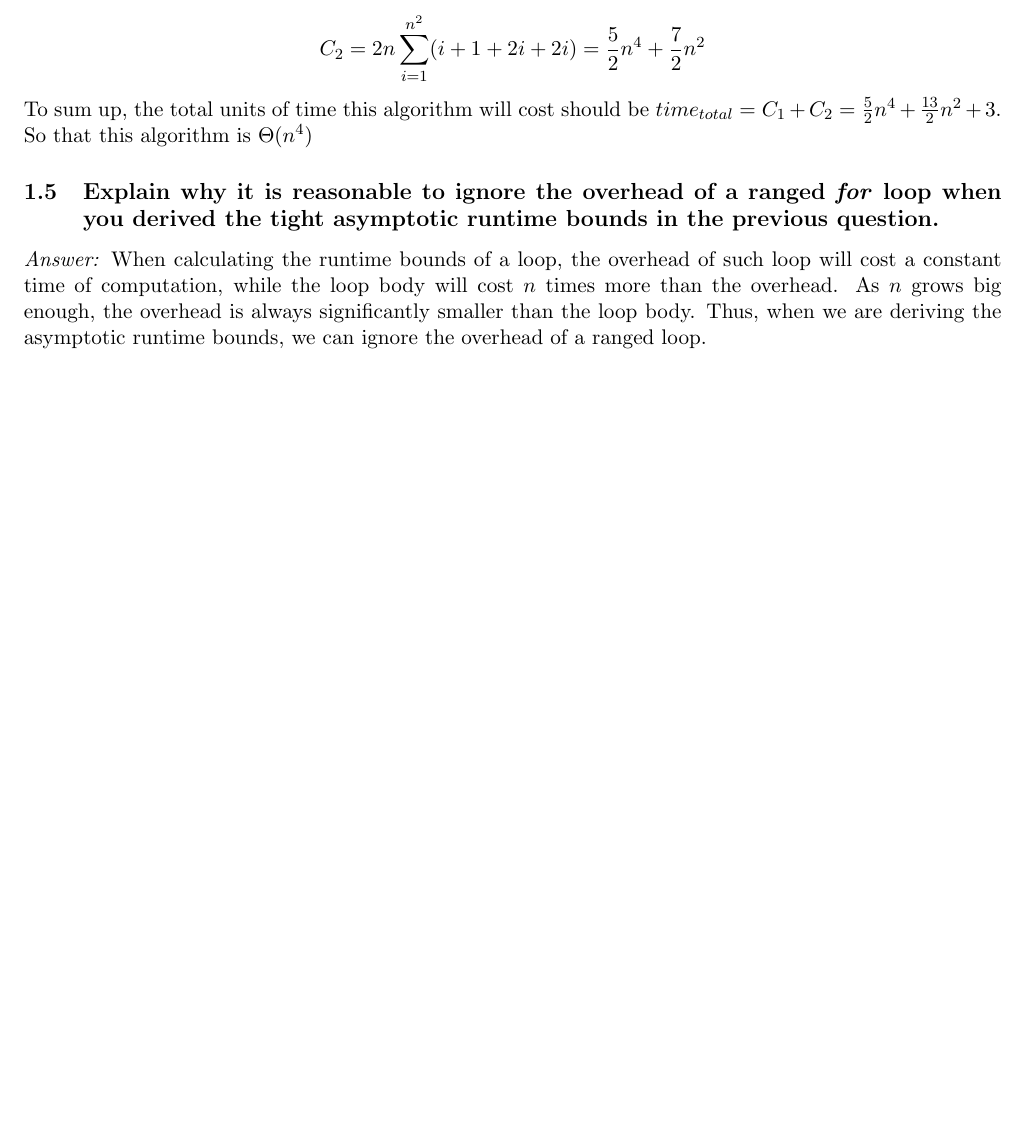
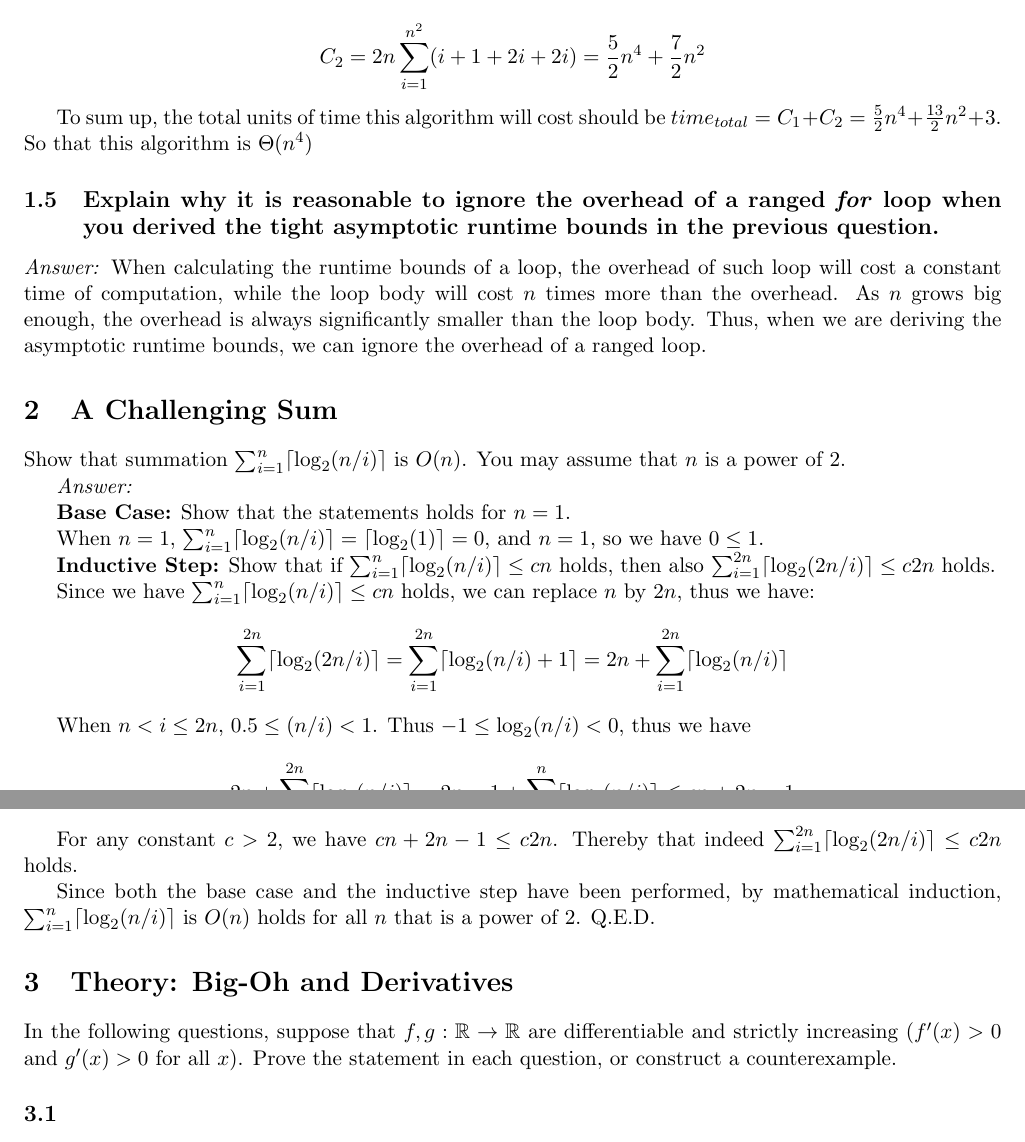
Before and after one commit to Frank-MI/EECS340_HW, a LaTeX problem sheet (Homework1/Homework1.tex): part of page 3 of 3 before the commit and two parts of pages 3 and 4 of 4 after it, the two joined at a grey line, cut so that both start at the same text, the shorter picture padded with empty space. Compiled offline with pdfLaTeX.

Commit message:
Complete question2

```diff
--- a/Homework1/Homework1.tex
+++ b/Homework1/Homework1.tex
@@ -4,11 +4,13 @@
 \usepackage{graphicx}
 \usepackage{array}
 \usepackage{amsmath}
+\usepackage{amssymb}
 \usepackage{mathtools}
 \usepackage{algorithmicx}
 \usepackage{algpseudocode}
 \renewcommand{\baselinestretch}{1.0}
 \usepackage[letterpaper, margin=0.75in]{geometry}
+\DeclarePairedDelimiter{\ceil}{\lceil}{\rceil}
 
 \begin{document}
 	\title{Homework1 for EECS 340}
@@ -135,7 +137,44 @@
 	\begin{equation*}
 		C_2=2n\sum_{i=1}^{n^2} (i+1+2i+2i)=\frac{5}{2} n^4 + \frac{7}{2} n^2
 	\end{equation*}
+
 	To sum up, the total units of time this algorithm will cost should be $time_{total} = C_1 + C_2 = \frac{5}{2}n^4+\frac{13}{2}n^2+3$. So that this algorithm is $\Theta(n^4)$
 \subsection{Explain why it is reasonable to ignore the overhead of a ranged \emph{for} loop when you derived the tight asymptotic runtime bounds in the previous question.}
 	\emph{Answer:} When calculating the runtime bounds of a loop, the overhead of such loop will cost a constant time of computation, while the loop body will cost $n$ times more than the overhead. As $n$ grows big enough, the overhead is always significantly smaller than the loop body. Thus, when we are deriving the asymptotic runtime bounds, we can ignore the overhead of a ranged loop.
+\section{A Challenging Sum}
+	Show that summation $\sum_{i=1}^{n} \ceil{\log_2(n/i)}$ is $O(n)$. You may assume that $n$ is a power of $2$.
+
+	\emph{Answer:}
+
+	\textbf{Base Case:} Show that the statements holds for $n=1$.
+
+	When $n=1$, $\sum_{i=1}^{n} \ceil{\log_2(n/i)}=\ceil{\log_2(1)}=0$, and $n=1$, so we have $0\leq1$.
+
+	\textbf{Inductive Step:} Show that if $\sum_{i=1}^{n} \ceil{\log_2(n/i)}\leq cn$ holds, then also $\sum_{i=1}^{2n} \ceil{\log_2(2n/i)}\leq c2n$ holds.
+
+	Since we have $\sum_{i=1}^{n} \ceil{\log_2(n/i)}\leq cn$ holds, we can replace $n$ by $2n$, thus we have:
+	\begin{equation*}
+		\sum_{i=1}^{2n} \ceil{\log_2(2n/i)} = \sum_{i=1}^{2n} \ceil{\log_2(n/i)+1}=2n+\sum_{i=1}^{2n}\ceil{\log_2(n/i)}
+	\end{equation*}
+
+	When $n<i\leq2n$, $0.5\leq(n/i)<1$. Thus $-1\leq\log_2(n/i)<0$, thus we have
+	\begin{equation*}
+		2n+\sum_{i=1}^{2n}\ceil{\log_2(n/i)} = 2n-1+\sum_{i=1}^{n}\ceil{\log_2(n/i)}\leq cn+2n-1
+	\end{equation*}
+
+	For any constant $c>2$, we have $cn+2n-1\leq c2n$. Thereby that indeed $\sum_{i=1}^{2n} \ceil{\log_2(2n/i)}\leq c2n$ holds.
+
+	Since both the base case and the inductive step have been performed, by mathematical induction, $\sum_{i=1}^{n} \ceil{\log_2(n/i)}$ is $O(n)$ holds for all $n$ that is a power of $2$. Q.E.D.
+	%Since $n$ is a power of $2$, we can assume that $n=2^t$, where $t$ is a positive integer. Thus we have:
+	%\begin{equation*}
+	%	\sum_{i=1}^{n} \ceil{\log_2(\frac{n}{i})}=\sum_{i=1}^{n} \ceil{\log_2(\frac{2^t}{i})}=\sum_{i=1}^{n}\ceil{\log_2(2^t)-\log_2(i)}=\sum_{i=1}^{n}\ceil{t-\log_2(i)}
+	%\end{equation*}
+
+	%Since $i$ is a value from $1$ to $n$, we can assert that $0\leq\log_2(i)$. Thus we have:
+	%\begin{equation*}
+	%	\sum_{i=1}^{n}\ceil{t-\log_2(i)} \leq \sum_{i=1}^{n} \ceil{t} = tn = n\log_2(n)
+	%	\end{equation*}
+\section{Theory: Big-Oh and Derivatives}
+	In the following questions, suppose that $f,g : \mathbb{R} \to \mathbb{R}$ are differentiable and strictly increasing ($f'(x) >0$ and $g'(x)>0$ for all $x$). Prove the statement in each question, or construct a counterexample.
+\subsection{}
 \end{document}
```
Also changed, not shown: Homework1/Big-Oh Cheat Sheet.pdf (added), Homework1/HW1-3.pdf (added), Homework1/Homework1.pdf, 3 other files.
